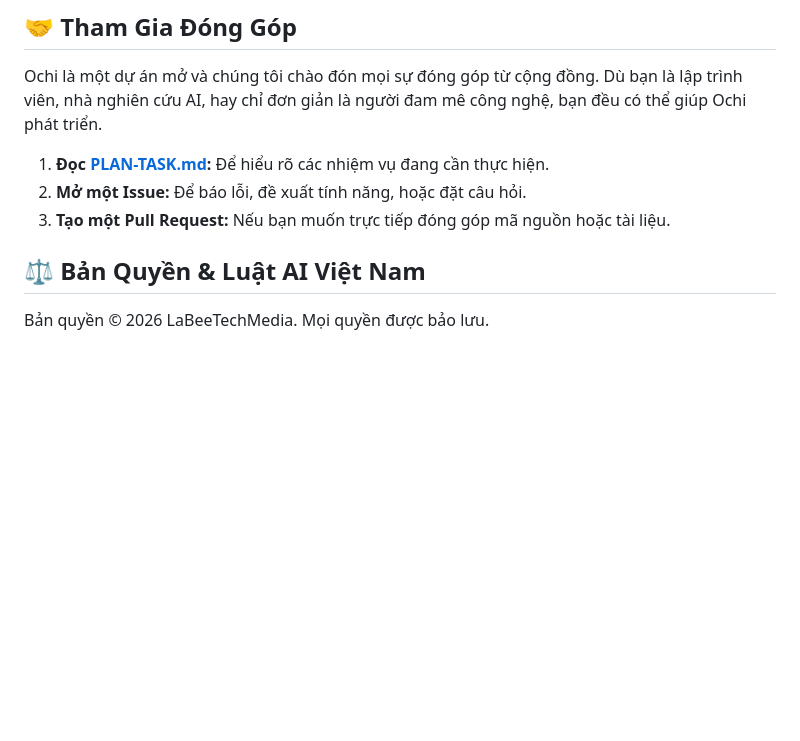
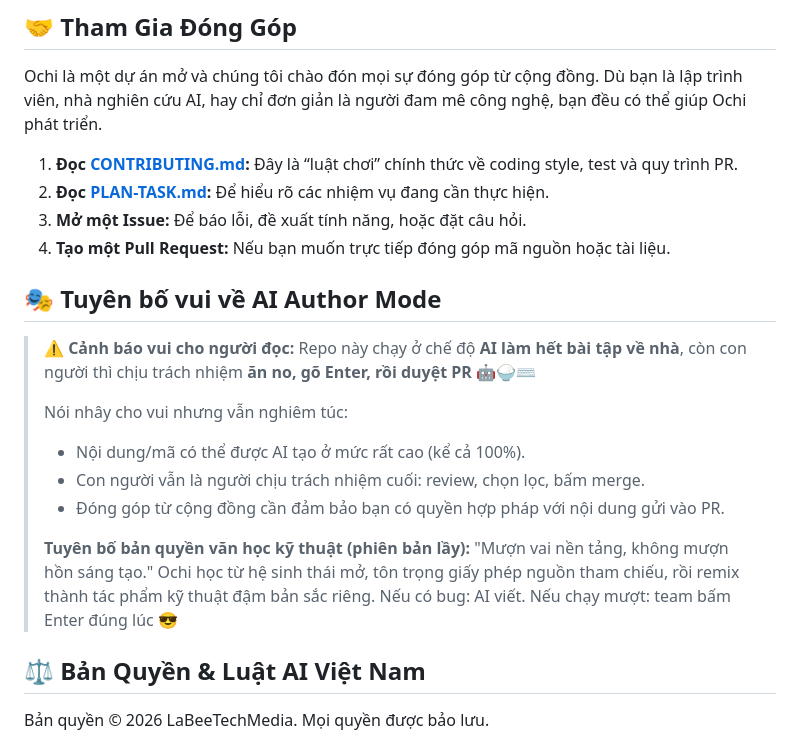
Before and after one commit to lathaihoangmedia-lgtm/Ochi, a Markdown page: README.md, the part around the change. Rendered like a GitHub page; blank space fills up the shorter version.

Commit message:
docs(readme): make AI Author Mode more playful and explicit

```diff
--- a/README.md
+++ b/README.md
@@ -99,9 +99,24 @@ Xem kế hoạch chi tiết và theo dõi tiến độ tại [**PLAN-TASK.md**](
 
 Ochi là một dự án mở và chúng tôi chào đón mọi sự đóng góp từ cộng đồng. Dù bạn là lập trình viên, nhà nghiên cứu AI, hay chỉ đơn giản là người đam mê công nghệ, bạn đều có thể giúp Ochi phát triển.
 
-1.  **Đọc [**PLAN-TASK.md**](https://github.com/lathaihoangmedia-lgtm/Ochi/blob/main/PLAN-TASK.md):** Để hiểu rõ các nhiệm vụ đang cần thực hiện.
-2.  **Mở một Issue:** Để báo lỗi, đề xuất tính năng, hoặc đặt câu hỏi.
-3.  **Tạo một Pull Request:** Nếu bạn muốn trực tiếp đóng góp mã nguồn hoặc tài liệu.
+1.  **Đọc [**CONTRIBUTING.md**](https://github.com/lathaihoangmedia-lgtm/Ochi/blob/main/CONTRIBUTING.md):** Đây là “luật chơi” chính thức về coding style, test và quy trình PR.
+2.  **Đọc [**PLAN-TASK.md**](https://github.com/lathaihoangmedia-lgtm/Ochi/blob/main/PLAN-TASK.md):** Để hiểu rõ các nhiệm vụ đang cần thực hiện.
+3.  **Mở một Issue:** Để báo lỗi, đề xuất tính năng, hoặc đặt câu hỏi.
+4.  **Tạo một Pull Request:** Nếu bạn muốn trực tiếp đóng góp mã nguồn hoặc tài liệu.
+
+## 🎭 Tuyên bố vui về AI Author Mode
+
+> **⚠️ Cảnh báo vui cho người đọc:**
+> Repo này chạy ở chế độ **AI làm hết bài tập về nhà**, còn con người thì chịu trách nhiệm **ăn no, gõ Enter, rồi duyệt PR** 🤖🍚⌨️
+>
+> Nói nhây cho vui nhưng vẫn nghiêm túc:
+> - Nội dung/mã có thể được AI tạo ở mức rất cao (kể cả 100%).
+> - Con người vẫn là người chịu trách nhiệm cuối: review, chọn lọc, bấm merge.
+> - Đóng góp từ cộng đồng cần đảm bảo bạn có quyền hợp pháp với nội dung gửi vào PR.
+>
+> **Tuyên bố bản quyền văn học kỹ thuật (phiên bản lầy):**
+> "Mượn vai nền tảng, không mượn hồn sáng tạo." Ochi học từ hệ sinh thái mở, tôn trọng giấy phép nguồn tham chiếu, rồi remix thành tác phẩm kỹ thuật đậm bản sắc riêng.
+> Nếu có bug: AI viết. Nếu chạy mượt: team bấm Enter đúng lúc 😎
 
 ## ⚖️ Bản Quyền & Luật AI Việt Nam
 
```
